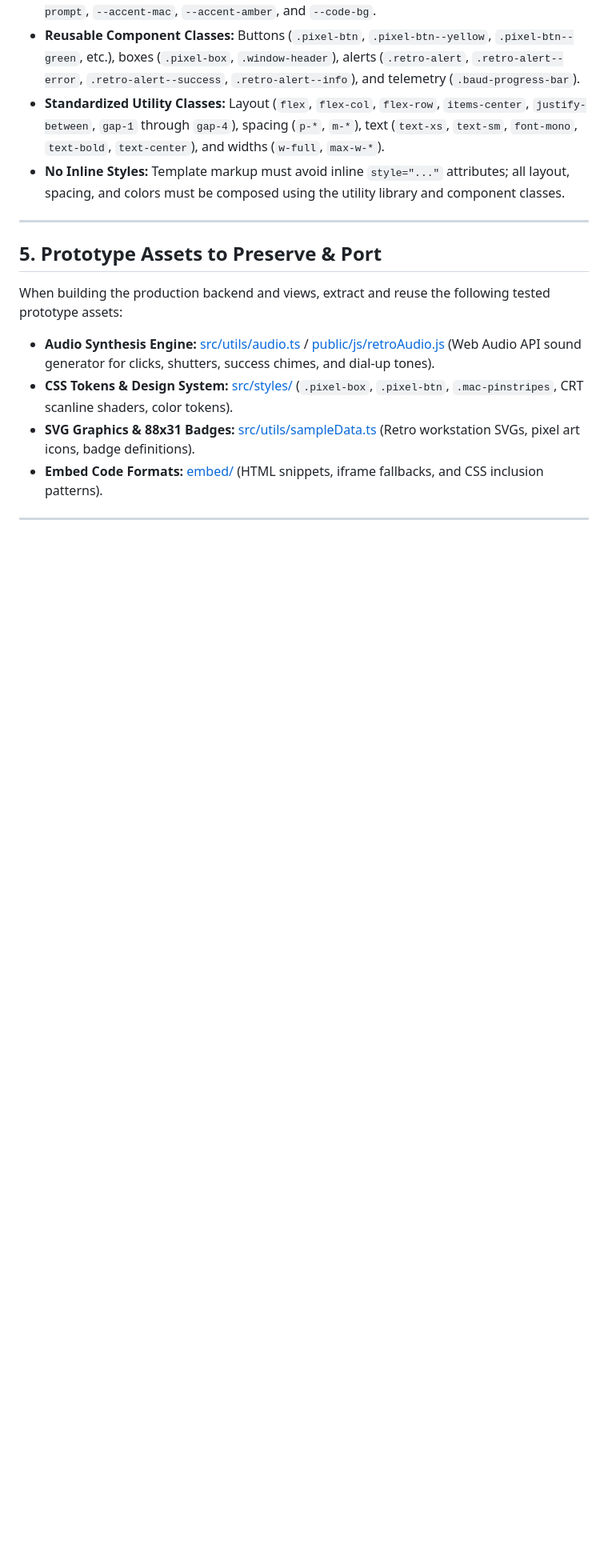
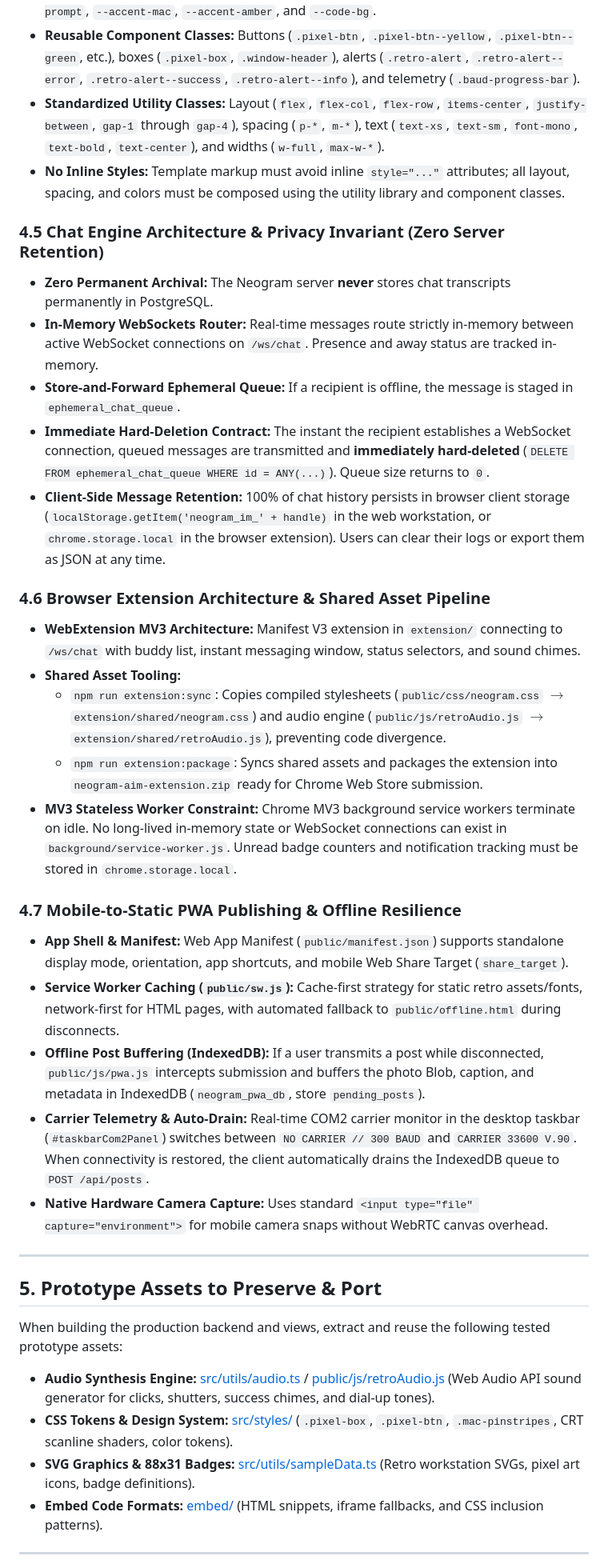
Before and after one commit to timwasson/neogram, a Markdown page: AGENTS.md, the part around one of its changes. Shown at 80% size. Rendered like a GitHub page; blank space fills up the shorter version.

```diff
--- a/AGENTS.md
+++ b/AGENTS.md
@@ -151,6 +174,27 @@ All embeddable widgets must render standard HTML markup with consistent BEM clas
 - **Reusable Component Classes:** Buttons (`.pixel-btn`, `.pixel-btn--yellow`, `.pixel-btn--green`, etc.), boxes (`.pixel-box`, `.window-header`), alerts (`.retro-alert`, `.retro-alert--error`, `.retro-alert--success`, `.retro-alert--info`), and telemetry (`.baud-progress-bar`).
 - **Standardized Utility Classes:** Layout (`flex`, `flex-col`, `flex-row`, `items-center`, `justify-between`, `gap-1` through `gap-4`), spacing (`p-*`, `m-*`), text (`text-xs`, `text-sm`, `font-mono`, `text-bold`, `text-center`), and widths (`w-full`, `max-w-*`).
 - **No Inline Styles:** Template markup must avoid inline `style="..."` attributes; all layout, spacing, and colors must be composed using the utility library and component classes.
+
+### 4.5 Chat Engine Architecture & Privacy Invariant (Zero Server Retention)
+- **Zero Permanent Archival:** The Neogram server **never** stores chat transcripts permanently in PostgreSQL.
+- **In-Memory WebSockets Router:** Real-time messages route strictly in-memory between active WebSocket connections on `/ws/chat`. Presence and away status are tracked in-memory.
+- **Store-and-Forward Ephemeral Queue:** If a recipient is offline, the message is staged in `ephemeral_chat_queue`.
+- **Immediate Hard-Deletion Contract:** The instant the recipient establishes a WebSocket connection, queued messages are transmitted and **immediately hard-deleted** (`DELETE FROM ephemeral_chat_queue WHERE id = ANY(...)`). Queue size returns to `0`.
+- **Client-Side Message Retention:** 100% of chat history persists in browser client storage (`localStorage.getItem('neogram_im_' + handle)` in the web workstation, or `chrome.storage.local` in the browser extension). Users can clear their logs or export them as JSON at any time.
+
+### 4.6 Browser Extension Architecture & Shared Asset Pipeline
+- **WebExtension MV3 Architecture:** Manifest V3 extension in `extension/` connecting to `/ws/chat` with buddy list, instant messaging window, status selectors, and sound chimes.
+- **Shared Asset Tooling:**
+  - `npm run extension:sync`: Copies compiled stylesheets (`public/css/neogram.css` $\rightarrow$ `extension/shared/neogram.css`) and audio engine (`public/js/retroAudio.js` $\rightarrow$ `extension/shared/retroAudio.js`), preventing code divergence.
+  - `npm run extension:package`: Syncs shared assets and packages the extension into `neogram-aim-extension.zip` ready for Chrome Web Store submission.
+- **MV3 Stateless Worker Constraint:** Chrome MV3 background service workers terminate on idle. No long-lived in-memory state or WebSocket connections can exist in `background/service-worker.js`. Unread badge counters and notification tracking must be stored in `chrome.storage.local`.
+
+### 4.7 Mobile-to-Static PWA Publishing & Offline Resilience
+- **App Shell & Manifest:** Web App Manifest (`public/manifest.json`) supports standalone display mode, orientation, app shortcuts, and mobile Web Share Target (`share_target`).
+- **Service Worker Caching (`public/sw.js`):** Cache-first strategy for static retro assets/fonts, network-first for HTML pages, with automated fallback to `public/offline.html` during disconnects.
+- **Offline Post Buffering (IndexedDB):** If a user transmits a post while disconnected, `public/js/pwa.js` intercepts submission and buffers the photo Blob, caption, and metadata in IndexedDB (`neogram_pwa_db`, store `pending_posts`).
+- **Carrier Telemetry & Auto-Drain:** Real-time COM2 carrier monitor in the desktop taskbar (`#taskbarCom2Panel`) switches between `NO CARRIER // 300 BAUD` and `CARRIER 33600 V.90`. When connectivity is restored, the client automatically drains the IndexedDB queue to `POST /api/posts`.
+- **Native Hardware Camera Capture:** Uses standard `<input type="file" capture="environment">` for mobile camera snaps without WebRTC canvas overhead.
 
 ---
 
```
Also changed, not shown: other parts of AGENTS.md (+85 -19 lines).
